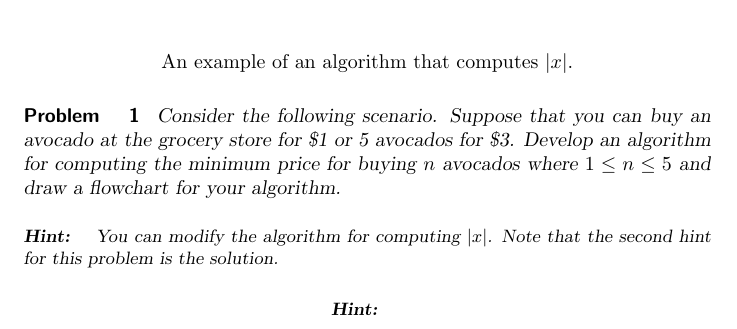
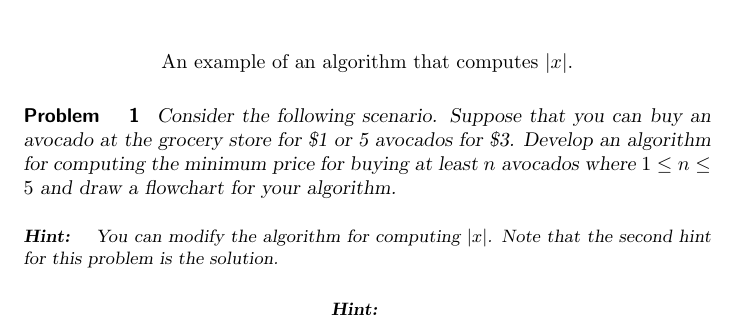
Before and after one commit to jathiel/Ximera-Xourses-NYCCT, a LaTeX document (Flowchart/Flowchart.tex): part of page 5 of 6, cut so that both start at the same text. Compiled offline with pdfLaTeX.

Commit message:
at least avocados

```diff
--- a/Flowchart/Flowchart.tex
+++ b/Flowchart/Flowchart.tex
@@ -67,7 +67,7 @@ The following flowchart represents a simple algorithm that computes the absolute
 \end{center}
 
 \begin{problem}
-	Consider the following scenario. Suppose that you can buy an avocado at the grocery store for \$1 or 5 avocados for \$3. Develop an algorithm for computing the minimum price for buying $n$ avocados where $1\leq n\leq 5$ and draw a flowchart for your algorithm.
+	Consider the following scenario. Suppose that you can buy an avocado at the grocery store for \$1 or 5 avocados for \$3. Develop an algorithm for computing the minimum price for buying at least $n$ avocados where $1\leq n\leq 5$ and draw a flowchart for your algorithm.
 	\begin{hint}
 		You can modify the algorithm for computing $|x|$. Note that the second hint for this problem is the solution.
 	\end{hint}
```
